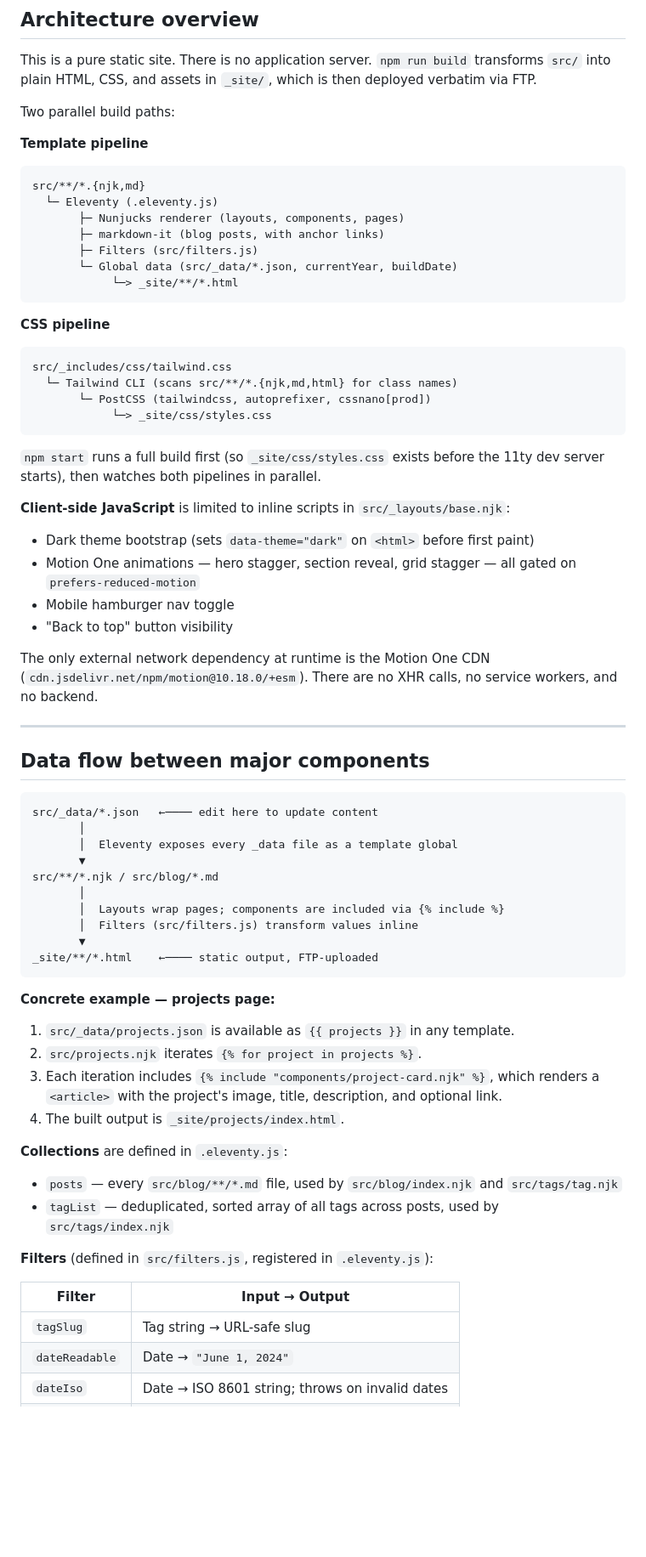
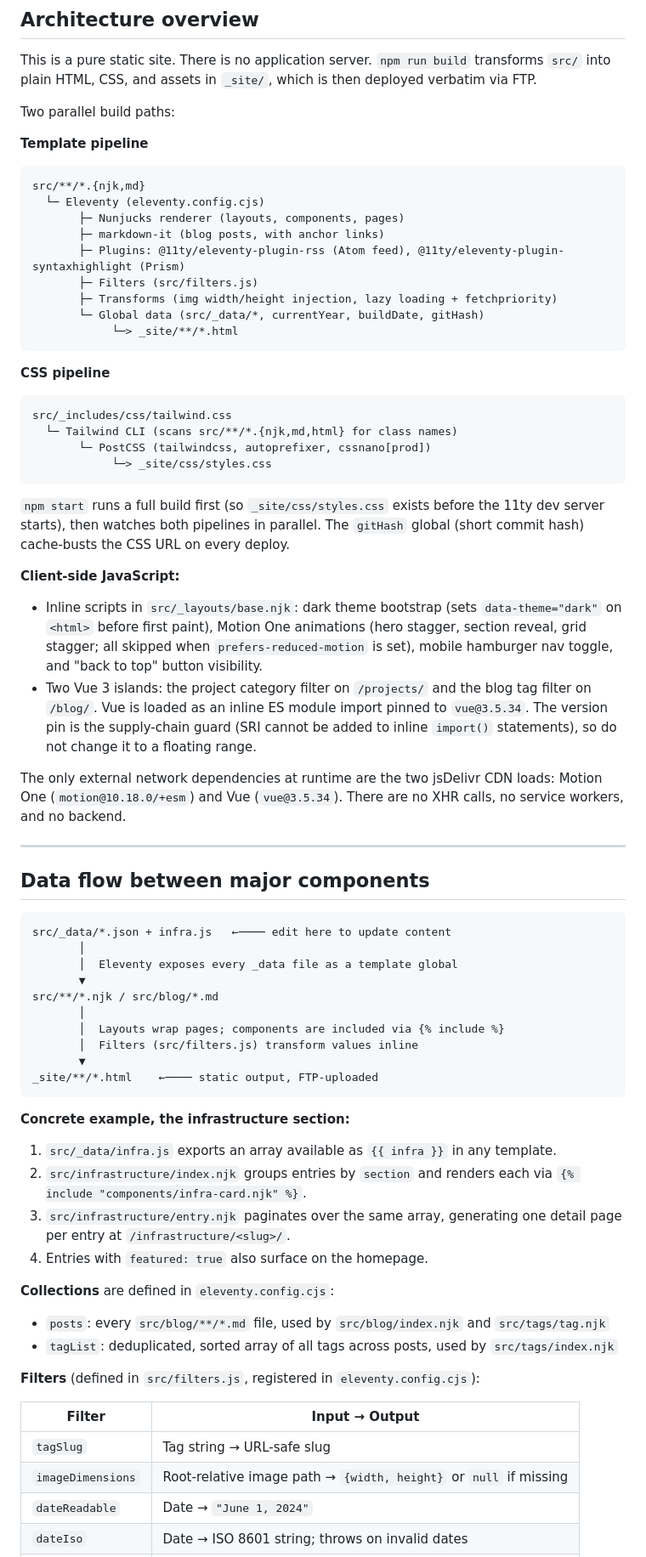
Before and after one commit to lh1207/levihuff.net, a Markdown page: README.md, the part around one of its changes. Shown at 85% size. GitHub-like rendering; blank space fills up the shorter version.

````diff
--- a/README.md
+++ b/README.md
@@ -123,11 +136,13 @@ Two parallel build paths:
 
 ```
 src/**/*.{njk,md}
-  └─ Eleventy (.eleventy.js)
+  └─ Eleventy (eleventy.config.cjs)
        ├─ Nunjucks renderer (layouts, components, pages)
        ├─ markdown-it (blog posts, with anchor links)
+       ├─ Plugins: @11ty/eleventy-plugin-rss (Atom feed), @11ty/eleventy-plugin-syntaxhighlight (Prism)
        ├─ Filters (src/filters.js)
-       └─ Global data (src/_data/*.json, currentYear, buildDate)
+       ├─ Transforms (img width/height injection, lazy loading + fetchpriority)
+       └─ Global data (src/_data/*, currentYear, buildDate, gitHash)
             └─> _site/**/*.html
 ```
 
@@ -140,22 +155,21 @@ src/_includes/css/tailwind.css
             └─> _site/css/styles.css
 ```
 
-`npm start` runs a full build first (so `_site/css/styles.css` exists before the 11ty dev server starts), then watches both pipelines in parallel.
+`npm start` runs a full build first (so `_site/css/styles.css` exists before the 11ty dev server starts), then watches both pipelines in parallel. The `gitHash` global (short commit hash) cache-busts the CSS URL on every deploy.
 
-**Client-side JavaScript** is limited to inline scripts in `src/_layouts/base.njk`:
-- Dark theme bootstrap (sets `data-theme="dark"` on `<html>` before first paint)
-- Motion One animations — hero stagger, section reveal, grid stagger — all gated on `prefers-reduced-motion`
-- Mobile hamburger nav toggle
-- "Back to top" button visibility
+**Client-side JavaScript:**
 
-The only external network dependency at runtime is the Motion One CDN (`cdn.jsdelivr.net/npm/motion@10.18.0/+esm`). There are no XHR calls, no service workers, and no backend.
+- Inline scripts in `src/_layouts/base.njk`: dark theme bootstrap (sets `data-theme="dark"` on `<html>` before first paint), Motion One animations (hero stagger, section reveal, grid stagger; all skipped when `prefers-reduced-motion` is set), mobile hamburger nav toggle, and "back to top" button visibility.
+- Two Vue 3 islands: the project category filter on `/projects/` and the blog tag filter on `/blog/`. Vue is loaded as an inline ES module import pinned to `vue@3.5.34`. The version pin is the supply-chain guard (SRI cannot be added to inline `import()` statements), so do not change it to a floating range.
+
+The only external network dependencies at runtime are the two jsDelivr CDN loads: Motion One (`motion@10.18.0/+esm`) and Vue (`vue@3.5.34`). There are no XHR calls, no service workers, and no backend.
 
 ---
 
 ## Data flow between major components
 
 ```
-src/_data/*.json   ←──── edit here to update content
+src/_data/*.json + infra.js   ←──── edit here to update content
        │
        │  Eleventy exposes every _data file as a template global
        ▼
@@ -167,22 +181,23 @@ src/**/*.njk / src/blog/*.md
 _site/**/*.html    ←──── static output, FTP-uploaded
 ```
 
-**Concrete example — projects page:**
+**Concrete example, the infrastructure section:**
 
-1. `src/_data/projects.json` is available as `{{ projects }}` in any template.
-2. `src/projects.njk` iterates `{% for project in projects %}`.
-3. Each iteration includes `{% include "components/project-card.njk" %}`, which renders a `<article>` with the project's image, title, description, and optional link.
-4. The built output is `_site/projects/index.html`.
+1. `src/_data/infra.js` exports an array available as `{{ infra }}` in any template.
+2. `src/infrastructure/index.njk` groups entries by `section` and renders each via `{% include "components/infra-card.njk" %}`.
+3. `src/infrastructure/entry.njk` paginates over the same array, generating one detail page per entry at `/infrastructure/<slug>/`.
+4. Entries with `featured: true` also surface on the homepage.
 
-**Collections** are defined in `.eleventy.js`:
-- `posts` — every `src/blog/**/*.md` file, used by `src/blog/index.njk` and `src/tags/tag.njk`
-- `tagList` — deduplicated, sorted array of all tags across posts, used by `src/tags/index.njk`
+**Collections** are defined in `eleventy.config.cjs`:
+- `posts`: every `src/blog/**/*.md` file, used by `src/blog/index.njk` and `src/tags/tag.njk`
+- `tagList`: deduplicated, sorted array of all tags across posts, used by `src/tags/index.njk`
 
-**Filters** (defined in `src/filters.js`, registered in `.eleventy.js`):
+**Filters** (defined in `src/filters.js`, registered in `eleventy.config.cjs`):
 
 | Filter | Input → Output |
 |---|---|
 | `tagSlug` | Tag string → URL-safe slug |
+| `imageDimensions` | Root-relative image path → `{width, height}` or `null` if missing |
 | `dateReadable` | Date → `"June 1, 2024"` |
 | `dateIso` | Date → ISO 8601 string; throws on invalid dates |
 | `dateYMD` | Date → `"YYYY-MM-DD"` (sitemap) |
````
Also changed, not shown: other parts of README.md (+79 -26 lines), docs/screenshots/blog.png, docs/screenshots/homepage.png, docs/screenshots/infrastructure.png (added), docs/screenshots/projects.png.
